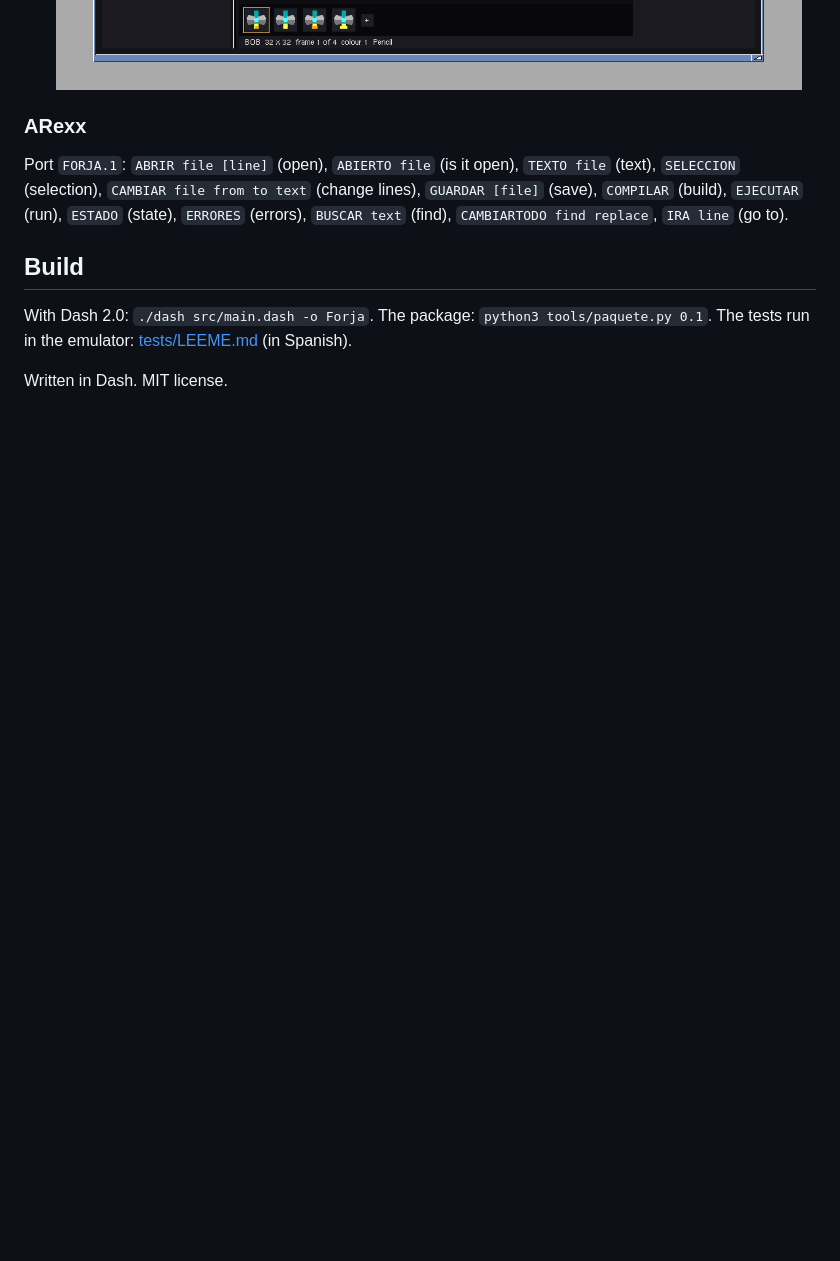
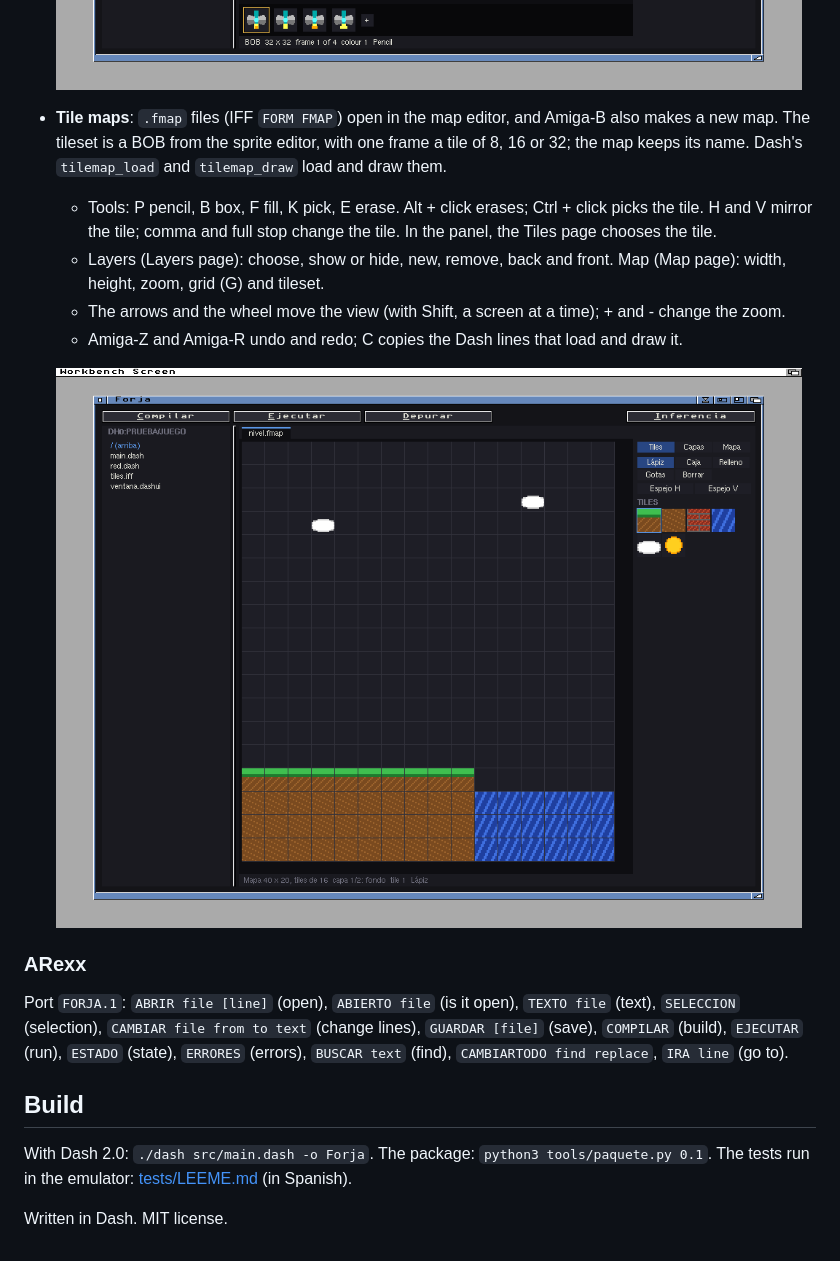
Before and after one commit to FreeMEM/forja, a Markdown page: README.en.md, the part around the change. Rendered like a GitHub page; pictures changed too: docs/img/mapas.png (added); blank space fills up the shorter version.

```diff
--- a/README.en.md
+++ b/README.en.md
@@ -53,6 +53,17 @@ default comes back. It needs a Dash with `screen_make_default`.
   - C copies to the clipboard the Dash lines that load it, with its colours and how to animate it.
 
   ![The sprite editor with a 4-frame ship](docs/img/sprites-en.png)
+- **Tile maps**: `.fmap` files (IFF `FORM FMAP`) open in the map editor, and Amiga-B also makes a new map. The
+  tileset is a BOB from the sprite editor, with one frame a tile of 8, 16 or 32; the map keeps its name. Dash's
+  `tilemap_load` and `tilemap_draw` load and draw them.
+  - Tools: P pencil, B box, F fill, K pick, E erase. Alt + click erases; Ctrl + click picks the tile. H and V
+    mirror the tile; comma and full stop change the tile. In the panel, the Tiles page chooses the tile.
+  - Layers (Layers page): choose, show or hide, new, remove, back and front. Map (Map page): width, height, zoom,
+    grid (G) and tileset.
+  - The arrows and the wheel move the view (with Shift, a screen at a time); + and - change the zoom.
+  - Amiga-Z and Amiga-R undo and redo; C copies the Dash lines that load and draw it.
+
+  ![The map editor with a 40 x 20 level](docs/img/mapas.png)
 
 ### ARexx
 
```
Also changed, not shown: README.md (+11 -0 lines), docs/MAPAS_DISENO.md (+15 -0 lines), 2 other files.
